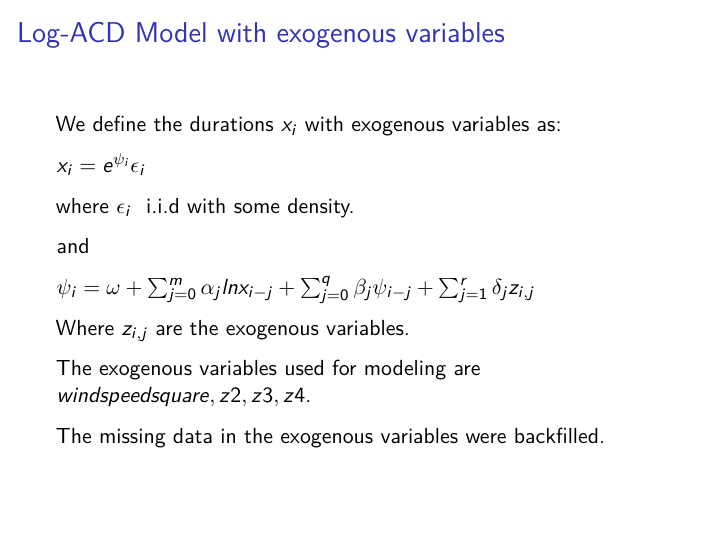
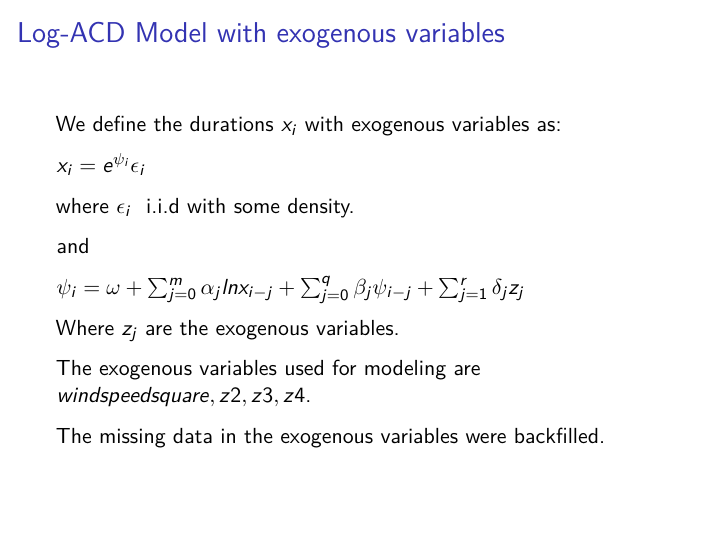
Before and after one commit to statds/course-paper-or-presentation-SreeramAnantharaman, LaTeX slides (Presentation.tex): page 34 of 45. Compiled offline with pdfLaTeX.

Commit message:
updated a equation

```diff
--- a/Presentation.tex
+++ b/Presentation.tex
@@ -706,9 +706,9 @@ where \(\epsilon_i ~\) i.i.d with some density.
 
 and
 
-\(\psi_i = \omega + \sum_{j=0}^m \alpha_j ln x_{i-j} + \sum_{j=0}^q \beta_j \psi_{i-j}+\sum_{j=1}^r\delta_jz_{i,j}\)
+\(\psi_i = \omega + \sum_{j=0}^m \alpha_j ln x_{i-j} + \sum_{j=0}^q \beta_j \psi_{i-j}+\sum_{j=1}^r\delta_jz_{j}\)
 
-Where \(z_{i,j}\) are the exogenous variables.
+Where \(z_{j}\) are the exogenous variables.
 
 The exogenous variables used for modeling are
 \(wind speed square, z2, z3, z4\).
```
